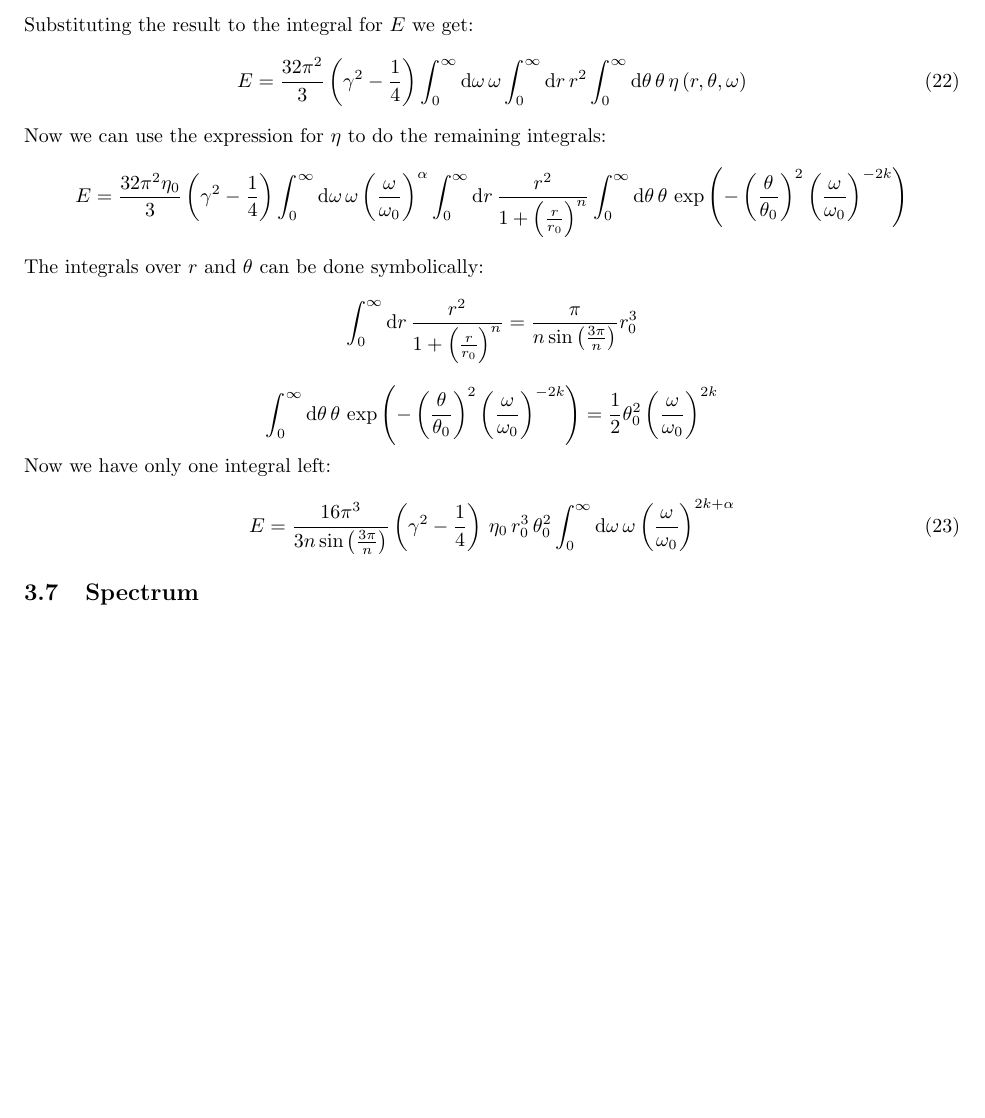
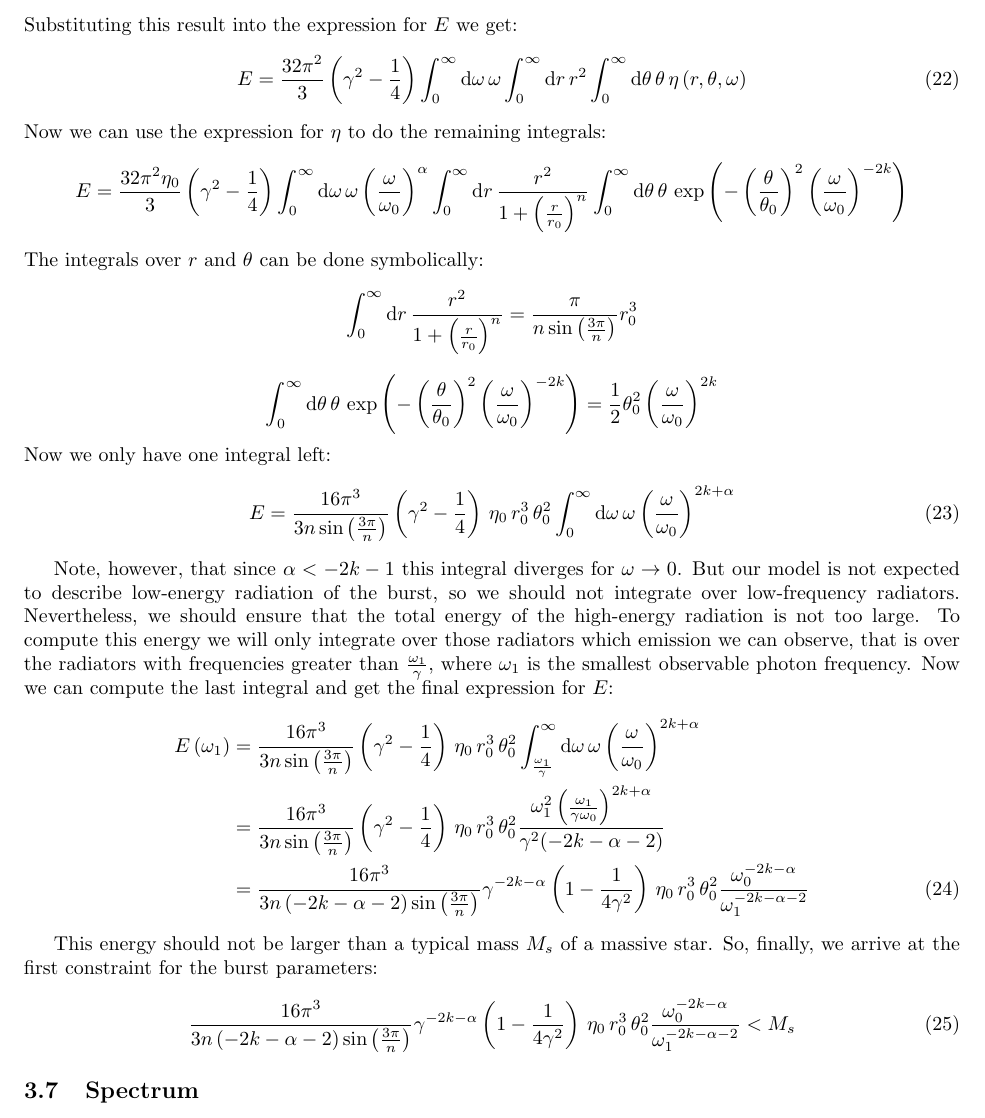
Before and after one commit to maxitg/GammaRays, a LaTeX document (gammaRays.tex): part of page 8 of 8, cut so that both start at the same text, the shorter picture padded with empty space. Compiled offline with pdfLaTeX.

Commit message:
Drafted Total Energy section

```diff
--- a/gammaRays.tex
+++ b/gammaRays.tex
@@ -329,7 +329,7 @@ An integral over $\sigma$ is computable analytically:
 \begin{equation*}
 \int_0^\infty \dif \sigma \frac{\sin\sigma}{\left(1-v\cos\sigma \right)^4} = \frac{2\left(3+v^2\right)}{3\left(1-v^2\right)^3} = \frac{2}{3}\gamma^6 \left(4 - \frac{1}{\gamma^2}\right)
 \end{equation*}
-Substituting the result to the integral for $E$ we get:
+Substituting this result into the expression for $E$ we get:
 \begin{equation}
 E = \frac{32\pi^2}{3}\left(\gamma^2 - \frac{1}{4}\right) \int_0^\infty \dif \omega \, \omega \int_0^\infty \dif r \, r^2 \int_0^\infty \dif \theta \, \theta \, \eta\left( r,\theta,\omega \right)
 \end{equation}
@@ -344,11 +344,23 @@ The integrals over $r$ and $\theta$ can be done symbolically:
 \begin{equation*}
 \int_0^\infty \dif \theta \, \theta \, \exp\left(-\left(\frac{\theta}{\theta_0}\right)^2\left(\frac{\omega}{\omega_0}\right)^{-2k}\right) = \frac{1}{2}\theta_0^2 \left(\frac{\omega}{\omega_0}\right)^{2k}
 \end{equation*}
-Now we have only one integral left:
+Now we only have one integral left:
 \begin{equation}
 E = \frac{16\pi^3}{3 n\sin\left(\frac{3\pi}{n}\right)} \left(\gamma^2 - \frac{1}{4}\right) \, \eta_0 \, r_0^3 \, \theta_0^2 \int_0^\infty \dif \omega \, \omega \left(\frac{\omega}{\omega_0}\right)^{2k+\alpha}
 \end{equation}
 
+Note, however, that since $\alpha < -2k-1$ this integral diverges for $\omega \rightarrow 0$. But our model is not expected to describe low-energy radiation of the burst, so we should not integrate over low-frequency radiators. Nevertheless, we should ensure that the total energy of the high-energy radiation is not too large. To compute this energy we will only integrate over those radiators which emission we can observe, that is over the radiators with frequencies greater than $\frac{\omega_1}{\gamma}$, where $\omega_1$ is the smallest observable photon frequency. Now we can compute the last integral and get the final expression for $E$:
+\begin{align}
+E\left(\omega_1\right)
+&= \frac{16\pi^3}{3 n\sin\left(\frac{3\pi}{n}\right)} \left(\gamma^2 - \frac{1}{4}\right) \, \eta_0 \, r_0^3 \, \theta_0^2 \int_{\frac{\omega_1}{\gamma}}^\infty \dif \omega \, \omega \left(\frac{\omega}{\omega_0}\right)^{2k+\alpha} \nonumber\\
+&= \frac{16\pi^3}{3 n\sin\left(\frac{3\pi}{n}\right)} \left(\gamma^2 - \frac{1}{4}\right) \, \eta_0 \, r_0^3 \, \theta_0^2 \frac{\omega_1^2 \left(\frac{\omega_1}{\gamma \omega_0}\right)^{2k+\alpha}}{\gamma ^2 (-2k-\alpha-2)} \nonumber\\
+&= \frac{16\pi^3}{3 n\left(-2k-\alpha-2\right)\sin\left(\frac{3\pi}{n}\right)} \gamma^{-2k-\alpha} \left(1 - \frac{1}{4\gamma^2}\right) \, \eta_0 \, r_0^3 \, \theta_0^2 \frac{\omega_0^{-2k-\alpha}}{\omega_1^{-2k-\alpha-2}}
+\end{align}
+
+This energy should not be larger than a typical mass $M_s$ of a massive star. So, finally, we arrive at the first constraint for the burst parameters:
+\begin{equation}
+\frac{16\pi^3}{3 n\left(-2k-\alpha-2\right)\sin\left(\frac{3\pi}{n}\right)} \gamma^{-2k-\alpha} \left(1 - \frac{1}{4\gamma^2}\right) \, \eta_0 \, r_0^3 \, \theta_0^2 \frac{\omega_0^{-2k-\alpha}}{\omega_1^{-2k-\alpha-2}} < M_s
+\end{equation}
 
 \subsection{Spectrum}
 \subsection{Distribution}
```
